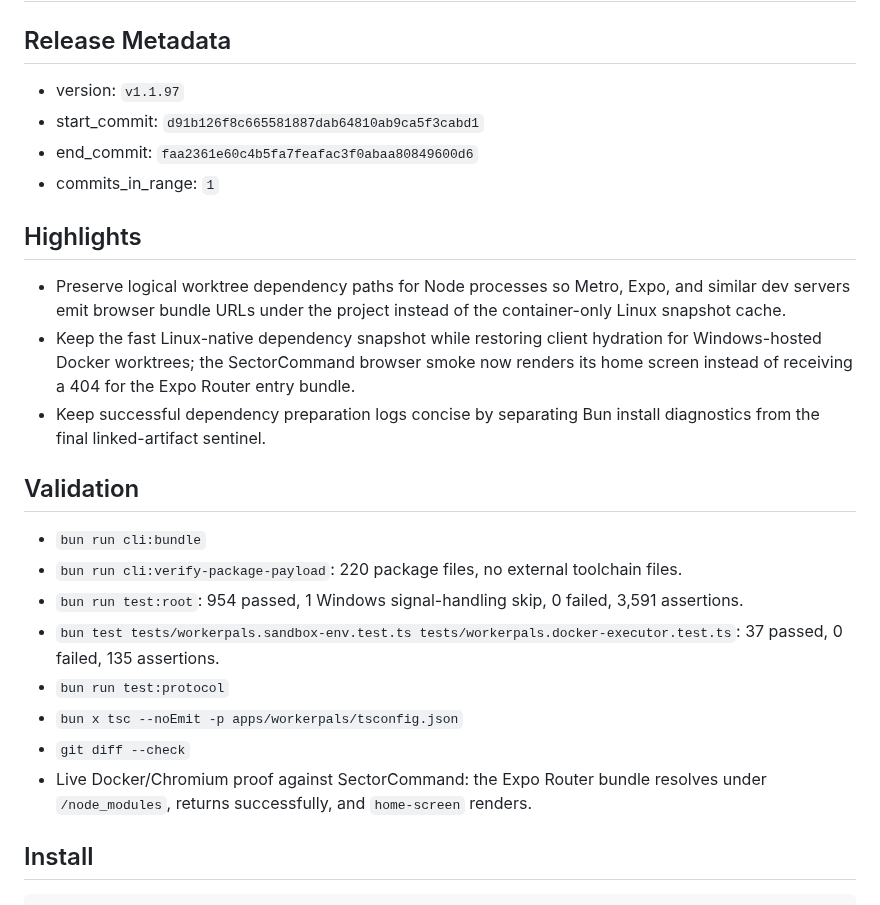
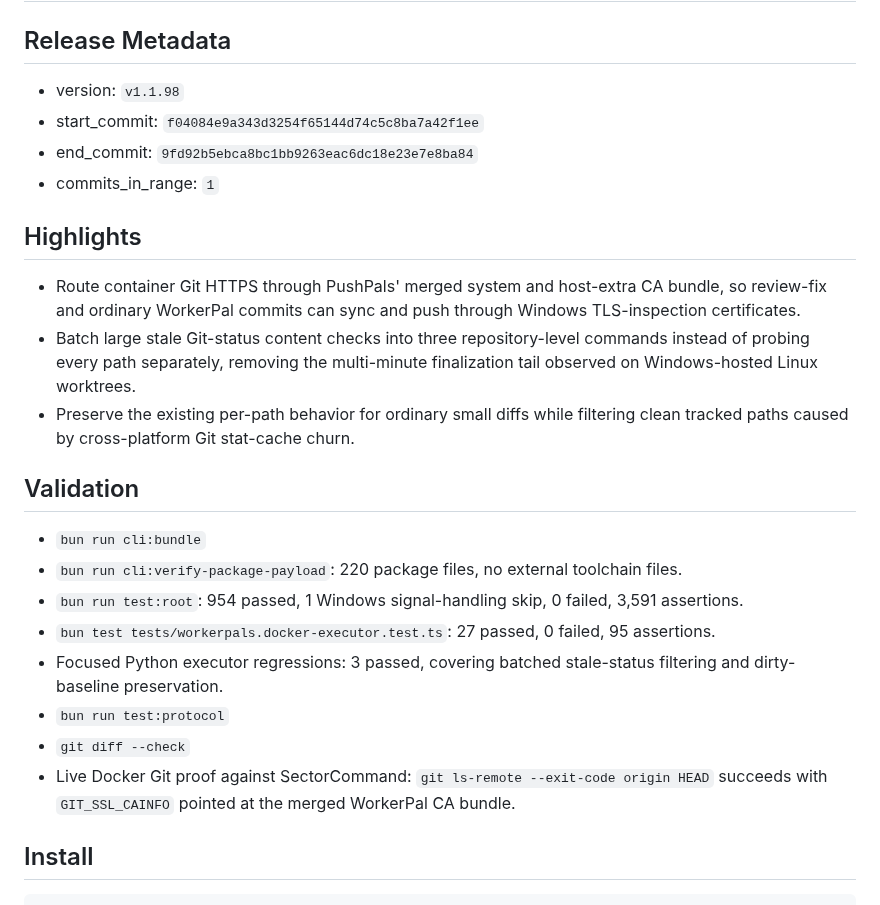
Before and after one commit to PushPalsDev/pushpals, a Markdown page: release_log.md, the part around the change. Drawn GitHub-style.

Commit message:
docs(release): prepare v1.1.98

```diff
--- a/release_log.md
+++ b/release_log.md
@@ -2,27 +2,27 @@
 
 ## Release Metadata
 
-- version: `v1.1.97`
-- start_commit: `d91b126f8c665581887dab64810ab9ca5f3cabd1`
-- end_commit: `faa2361e60c4b5fa7feafac3f0abaa80849600d6`
+- version: `v1.1.98`
+- start_commit: `f04084e9a343d3254f65144d74c5c8ba7a42f1ee`
+- end_commit: `9fd92b5ebca8bc1bb9263eac6dc18e23e7e8ba84`
 - commits_in_range: `1`
 
 ## Highlights
 
-- Preserve logical worktree dependency paths for Node processes so Metro, Expo, and similar dev servers emit browser bundle URLs under the project instead of the container-only Linux snapshot cache.
-- Keep the fast Linux-native dependency snapshot while restoring client hydration for Windows-hosted Docker worktrees; the SectorCommand browser smoke now renders its home screen instead of receiving a 404 for the Expo Router entry bundle.
-- Keep successful dependency preparation logs concise by separating Bun install diagnostics from the final linked-artifact sentinel.
+- Route container Git HTTPS through PushPals' merged system and host-extra CA bundle, so review-fix and ordinary WorkerPal commits can sync and push through Windows TLS-inspection certificates.
+- Batch large stale Git-status content checks into three repository-level commands instead of probing every path separately, removing the multi-minute finalization tail observed on Windows-hosted Linux worktrees.
+- Preserve the existing per-path behavior for ordinary small diffs while filtering clean tracked paths caused by cross-platform Git stat-cache churn.
 
 ## Validation
 
 - `bun run cli:bundle`
 - `bun run cli:verify-package-payload`: 220 package files, no external toolchain files.
 - `bun run test:root`: 954 passed, 1 Windows signal-handling skip, 0 failed, 3,591 assertions.
-- `bun test tests/workerpals.sandbox-env.test.ts tests/workerpals.docker-executor.test.ts`: 37 passed, 0 failed, 135 assertions.
+- `bun test tests/workerpals.docker-executor.test.ts`: 27 passed, 0 failed, 95 assertions.
+- Focused Python executor regressions: 3 passed, covering batched stale-status filtering and dirty-baseline preservation.
 - `bun run test:protocol`
-- `bun x tsc --noEmit -p apps/workerpals/tsconfig.json`
 - `git diff --check`
-- Live Docker/Chromium proof against SectorCommand: the Expo Router bundle resolves under `/node_modules`, returns successfully, and `home-screen` renders.
+- Live Docker Git proof against SectorCommand: `git ls-remote --exit-code origin HEAD` succeeds with `GIT_SSL_CAINFO` pointed at the merged WorkerPal CA bundle.
 
 ## Install
 
```
